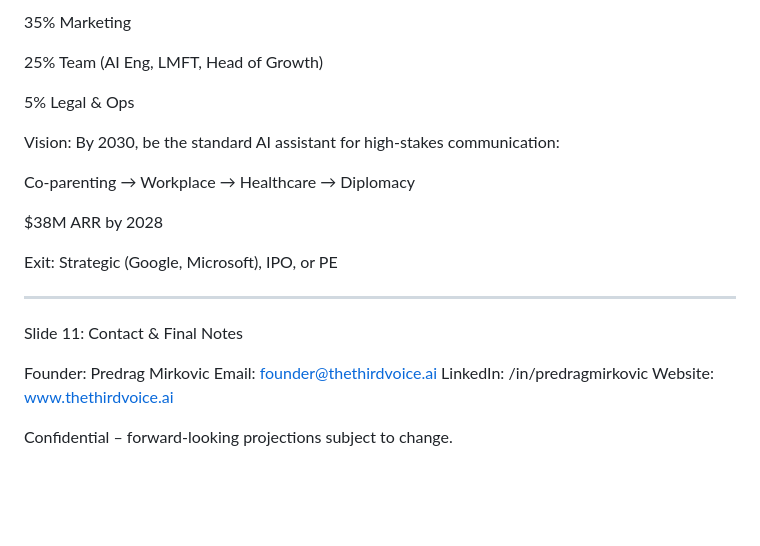
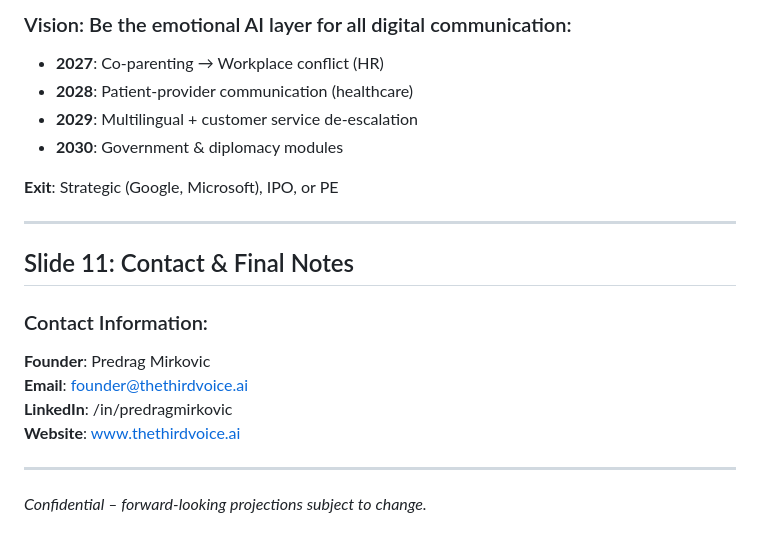
Before and after one commit to Predragon/TTV_pitch_deck, a Markdown page: README.md, the part around one of its changes. GitHub-like rendering; blank space fills up the shorter version.

```diff
--- a/README.md
+++ b/README.md
@@ -142,28 +142,22 @@ Raising $2M Seed Round:
 
-35% Marketing
+### Vision: Be the emotional AI layer for all digital communication:
+- **2027**: Co-parenting → Workplace conflict (HR)
+- **2028**: Patient-provider communication (healthcare)
+- **2029**: Multilingual + customer service de-escalation
+- **2030**: Government & diplomacy modules
 
-25% Team (AI Eng, LMFT, Head of Growth)
-
-5% Legal & Ops
-
-
-Vision: By 2030, be the standard AI assistant for high-stakes communication:
-
-Co-parenting → Workplace → Healthcare → Diplomacy
-
-$38M ARR by 2028
-
-Exit: Strategic (Google, Microsoft), IPO, or PE
-
-
+**Exit**: Strategic (Google, Microsoft), IPO, or PE
 
 ---
 
-Slide 11: Contact & Final Notes
+## Slide 11: Contact & Final Notes
 
-Founder: Predrag Mirkovic
-Email: founder@thethirdvoice.ai
-LinkedIn: /in/predragmirkovic
-Website: www.thethirdvoice.ai
+### Contact Information:
+**Founder**: Predrag Mirkovic
+**Email**: founder@thethirdvoice.ai
+**LinkedIn**: /in/predragmirkovic
+**Website**: www.thethirdvoice.ai
 
-Confidential – forward-looking projections subject to change.
+---
+
+*Confidential – forward-looking projections subject to change.*
```
Also changed, not shown: other parts of README.md (+86 -86 lines).
